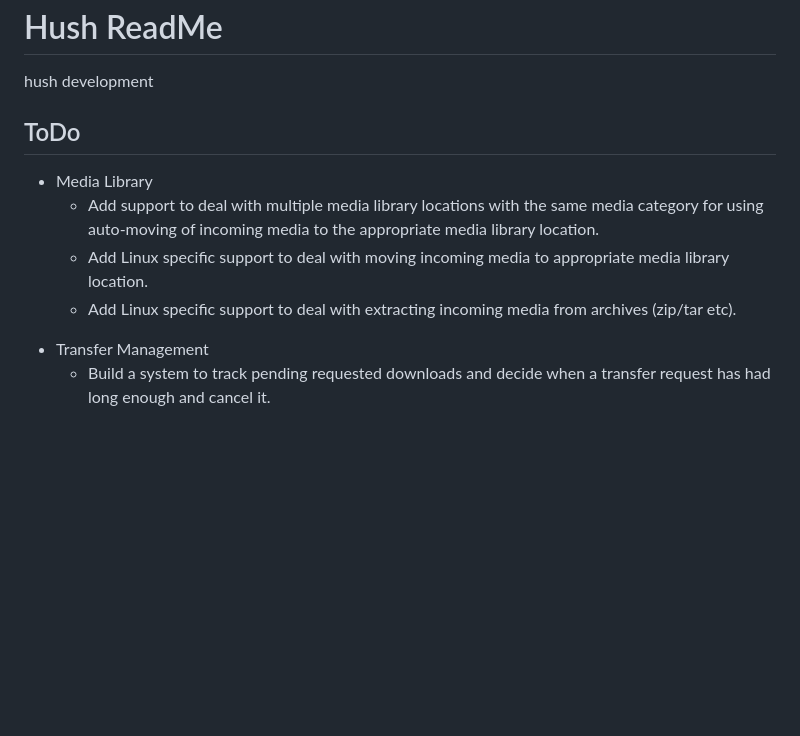
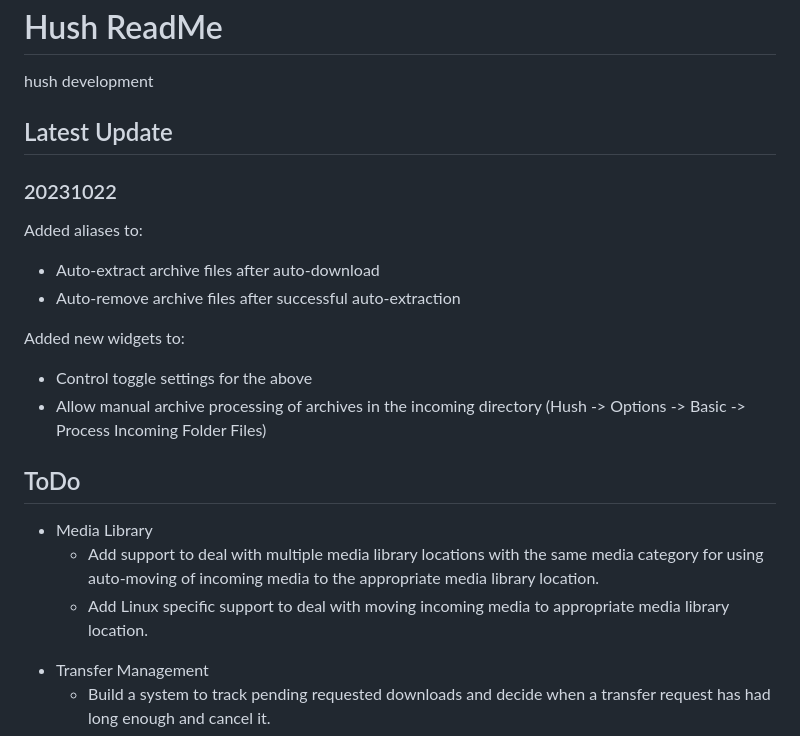
Before and after one commit to Cabji/hush, a Markdown page: README.md, the part around the change. Drawn GitHub-style; blank space fills up the shorter version.

Commit message:
Update README.md
20231022 updates

```diff
--- a/README.md
+++ b/README.md
@@ -1,5 +1,20 @@
 <h1>Hush ReadMe</h1>
 hush development
+
+<h2>Latest Update</h2>
+<h3>20231022</h3>
+<p>Added aliases to:
+    <ul>
+        <li>Auto-extract archive files after auto-download</li>
+        <li>Auto-remove archive files after successful auto-extraction</li>
+    </ul>
+</p>
+<p>Added new widgets to:
+    <ul>
+        <li>Control toggle settings for the above</li>
+        <li>Allow manual archive processing of archives in the incoming directory (Hush -> Options -> Basic -> Process Incoming Folder Files)</li>
+    </ul>
+</p>
 
 <h2>ToDo</h2>
 <ul>
@@ -7,7 +22,6 @@ hush development
     <ul>
         <li>Add support to deal with multiple media library locations with the same media category for using auto-moving of incoming media to the appropriate media library location.</li>
         <li>Add Linux specific support to deal with moving incoming media to appropriate media library location.</li>
-        <li>Add Linux specific support to deal with extracting incoming media from archives (zip/tar etc).</li>
     </ul>
     <li>Transfer Management</li>
     <ul>
```
